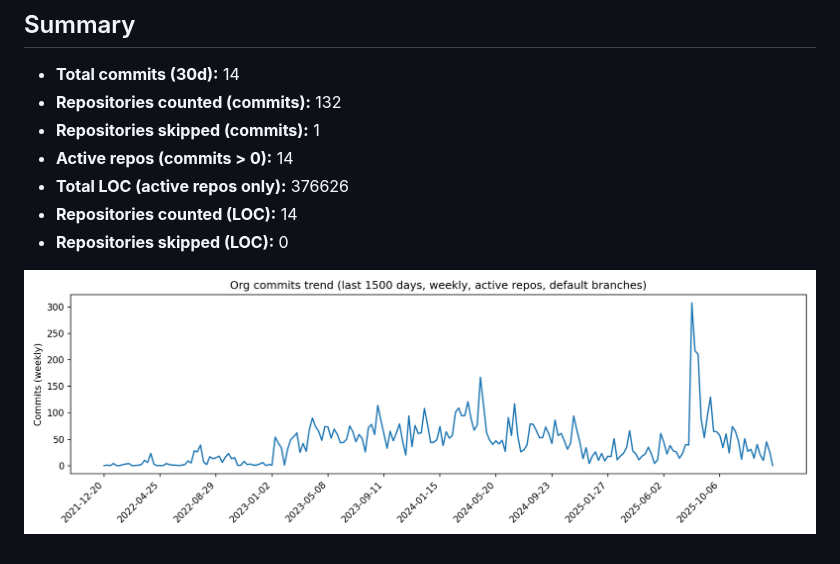
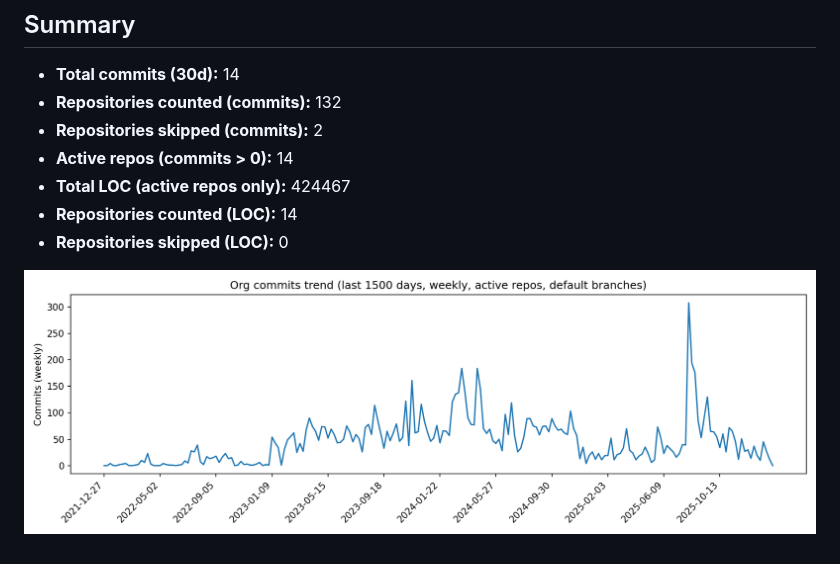
Before and after one commit to Ludo-MVP/stats, a Markdown page: commits.md, the part around one of its changes. Rendered like a GitHub page; pictures changed too: commits_1500d.png.

Commit message:
Update org commit insights (30d summary + LOC + 1500d chart)

```diff
--- a/commits.md
+++ b/commits.md
@@ -8,9 +8,9 @@
 ## Summary
 - **Total commits (30d):** 14
 - **Repositories counted (commits):** 132
-- **Repositories skipped (commits):** 1
+- **Repositories skipped (commits):** 2
 - **Active repos (commits > 0):** 14
-- **Total LOC (active repos only):** 376626
+- **Total LOC (active repos only):** 424467
 - **Repositories counted (LOC):** 14
 - **Repositories skipped (LOC):** 0
 
```
Also changed, not shown: other parts of commits.md (+2 -2 lines).
